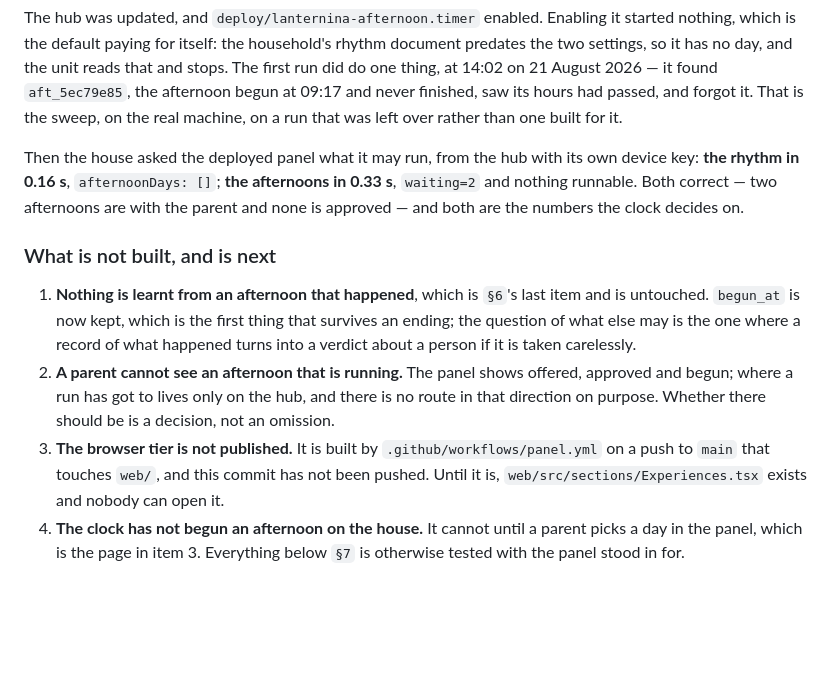
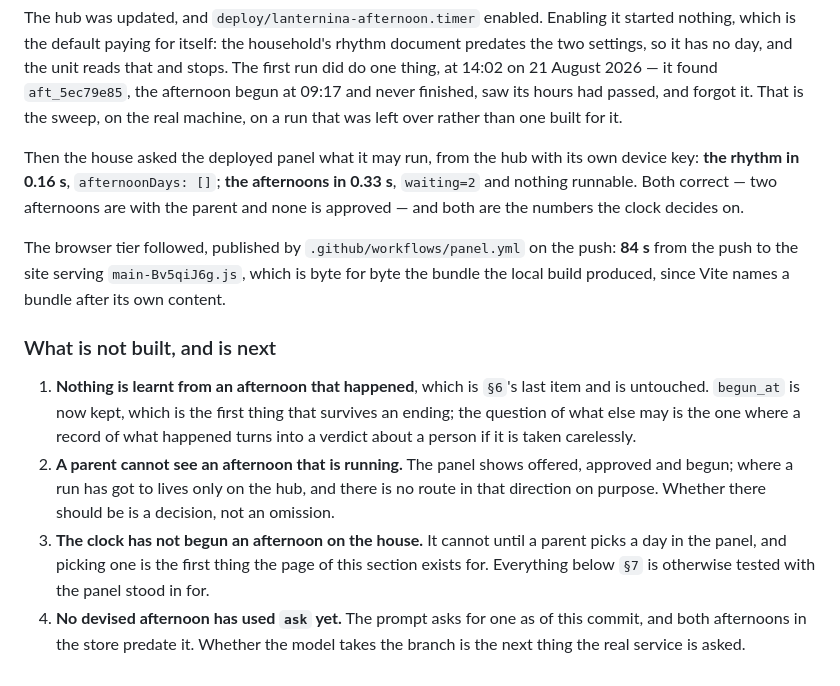
Before and after one commit to faustinopalma/lanternina, a Markdown page: ideas/08-experience.md, the part around the change. Drawn GitHub-style; blank space fills up the shorter version.

Commit message:
The panel is published: 84 s, and the bundle the local build named

```diff
--- a/ideas/08-experience.md
+++ b/ideas/08-experience.md
@@ -610,6 +610,10 @@ key: **the rhythm in 0.16 s**, `afternoonDays: []`; **the afternoons in 0.33 s**
 `waiting=2` and nothing runnable. Both correct — two afternoons are with the parent and
 none is approved — and both are the numbers the clock decides on.
 
+The browser tier followed, published by `.github/workflows/panel.yml` on the push: **84 s**
+from the push to the site serving `main-Bv5qiJ6g.js`, which is byte for byte the bundle the
+local build produced, since Vite names a bundle after its own content.
+
 ### What is not built, and is next
 
 1. **Nothing is learnt from an afternoon that happened**, which is `§6`'s last item and is
@@ -619,9 +623,9 @@ none is approved — and both are the numbers the clock decides on.
 2. **A parent cannot see an afternoon that is running.** The panel shows offered, approved
    and begun; where a run has got to lives only on the hub, and there is no route in that
    direction on purpose. Whether there should be is a decision, not an omission.
-3. **The browser tier is not published.** It is built by `.github/workflows/panel.yml` on a
-   push to `main` that touches `web/`, and this commit has not been pushed. Until it is,
-   `web/src/sections/Experiences.tsx` exists and nobody can open it.
-4. **The clock has not begun an afternoon on the house.** It cannot until a parent picks a
-   day in the panel, which is the page in item 3. Everything below `§7` is otherwise tested
-   with the panel stood in for.
+3. **The clock has not begun an afternoon on the house.** It cannot until a parent picks a
+   day in the panel, and picking one is the first thing the page of this section exists for.
+   Everything below `§7` is otherwise tested with the panel stood in for.
+4. **No devised afternoon has used `ask` yet.** The prompt asks for one as of this commit,
+   and both afternoons in the store predate it. Whether the model takes the branch is the
+   next thing the real service is asked.
```
